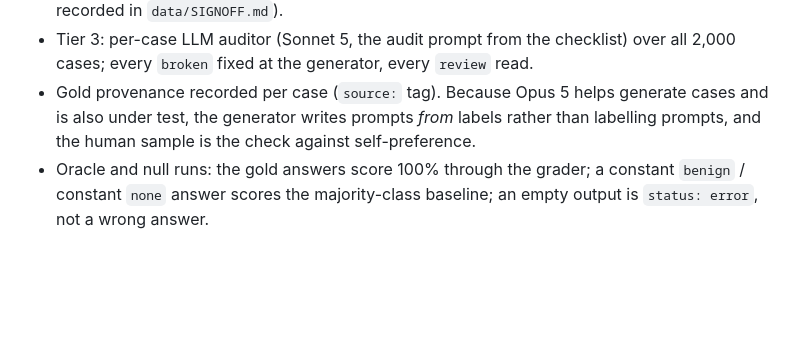
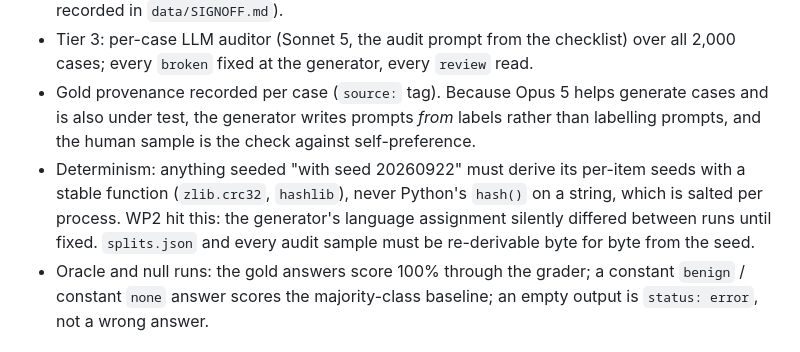
Before and after one commit to JustinDumasCarr/Jev, a Markdown page: PLAN.md, the part around the change. Rendered like a GitHub page; blank space fills up the shorter version.

Commit message:
Plan §5: stable seeding rule after WP2's hash() salting bug
Co-Authored-By: Claude Fable 5.1 <noreply@anthropic.com>

```diff
--- a/PLAN.md
+++ b/PLAN.md
@@ -117,6 +117,7 @@ Both sets go through `claude-api`'s eval health checklist (`shared/evals/eval-au
 - Tier 2: 50-case stratified read per task by the audit subagent; 100 per task by Justin (sign-off recorded in `data/SIGNOFF.md`).
 - Tier 3: per-case LLM auditor (Sonnet 5, the audit prompt from the checklist) over all 2,000 cases; every `broken` fixed at the generator, every `review` read.
 - Gold provenance recorded per case (`source:` tag). Because Opus 5 helps generate cases and is also under test, the generator writes prompts *from* labels rather than labelling prompts, and the human sample is the check against self-preference.
+- Determinism: anything seeded "with seed 20260922" must derive its per-item seeds with a stable function (`zlib.crc32`, `hashlib`), never Python's `hash()` on a string, which is salted per process. WP2 hit this: the generator's language assignment silently differed between runs until fixed. `splits.json` and every audit sample must be re-derivable byte for byte from the seed.
 - Oracle and null runs: the gold answers score 100% through the grader; a constant `benign` / constant `none` answer scores the majority-class baseline; an empty output is `status: error`, not a wrong answer.
 
 ## 6. Harness
```
